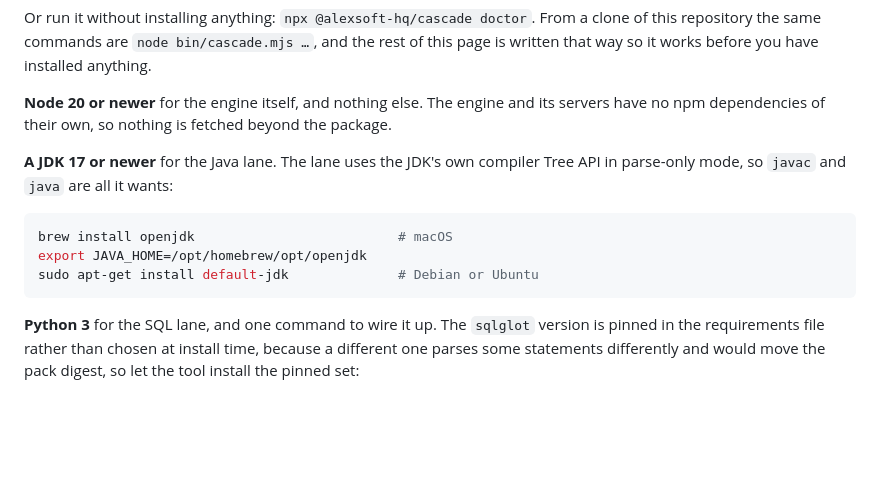
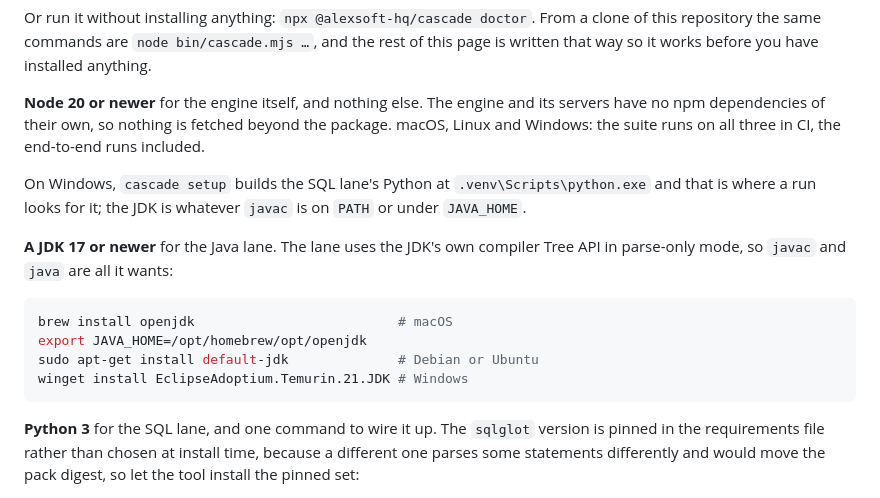
Before and after one commit to alexsoft-hq/Cascade, a Markdown page: README.md, the part around the change. GitHub-like rendering; blank space fills up the shorter version.

````diff
--- a/README.md
+++ b/README.md
@@ -101,7 +101,12 @@ anything.
 
 **Node 20 or newer** for the engine itself, and nothing else. The engine and its
 servers have no npm dependencies of their own, so nothing is fetched beyond the
-package.
+package. macOS, Linux and Windows: the suite runs on all three in CI, the
+end-to-end runs included.
+
+On Windows, `cascade setup` builds the SQL lane's Python at `.venv\Scripts\python.exe`
+and that is where a run looks for it; the JDK is whatever `javac` is on `PATH`
+or under `JAVA_HOME`.
 
 **A JDK 17 or newer** for the Java lane. The lane uses the JDK's own compiler
 Tree API in parse-only mode, so `javac` and `java` are all it wants:
@@ -110,6 +115,7 @@ Tree API in parse-only mode, so `javac` and `java` are all it wants:
 brew install openjdk                          # macOS
 export JAVA_HOME=/opt/homebrew/opt/openjdk
 sudo apt-get install default-jdk              # Debian or Ubuntu
+winget install EclipseAdoptium.Temurin.21.JDK # Windows
 ```
 
 **Python 3** for the SQL lane, and one command to wire it up. The `sqlglot`
````
Also changed, not shown: README.ko.md (+7 -1 lines), docs/setup/java-lane.md (+3 -0 lines).
